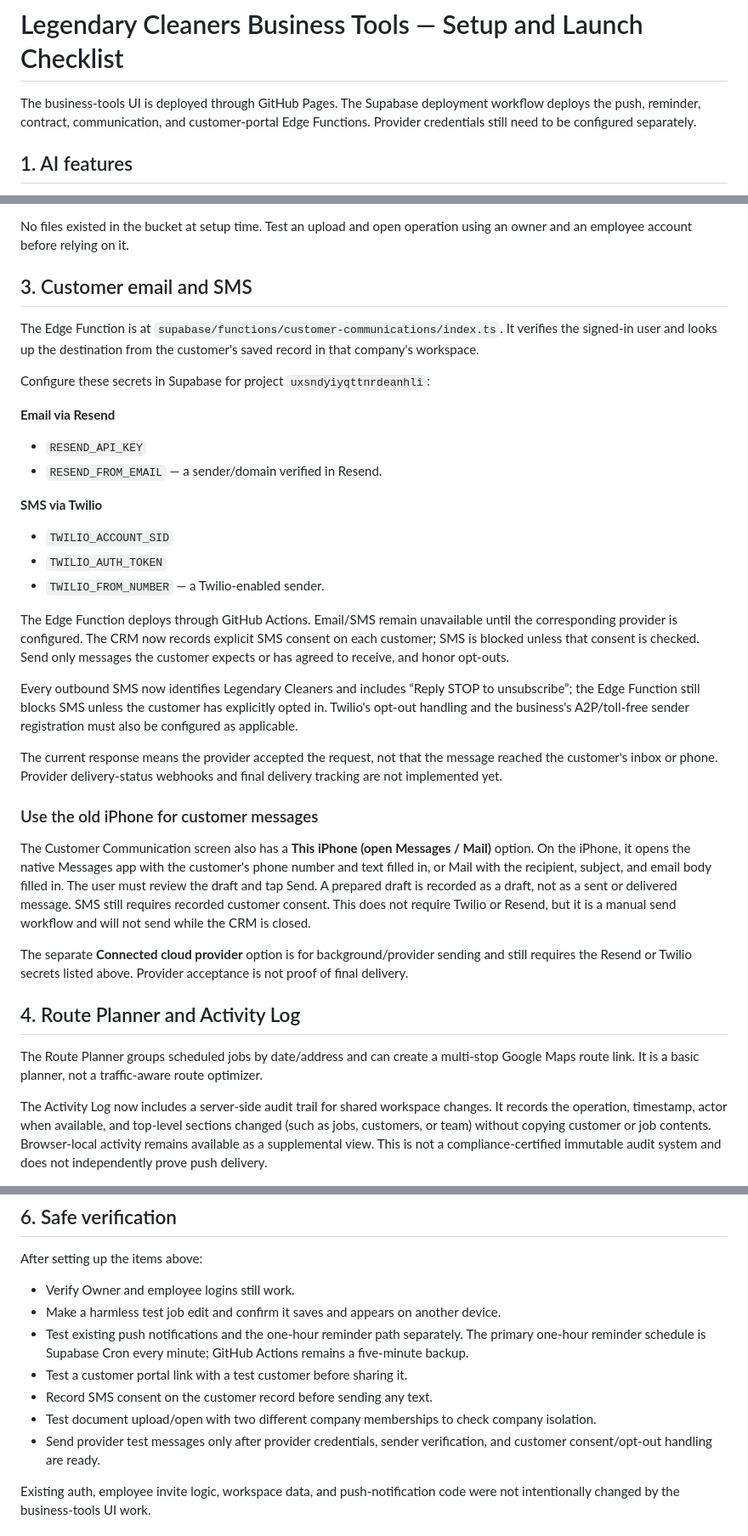
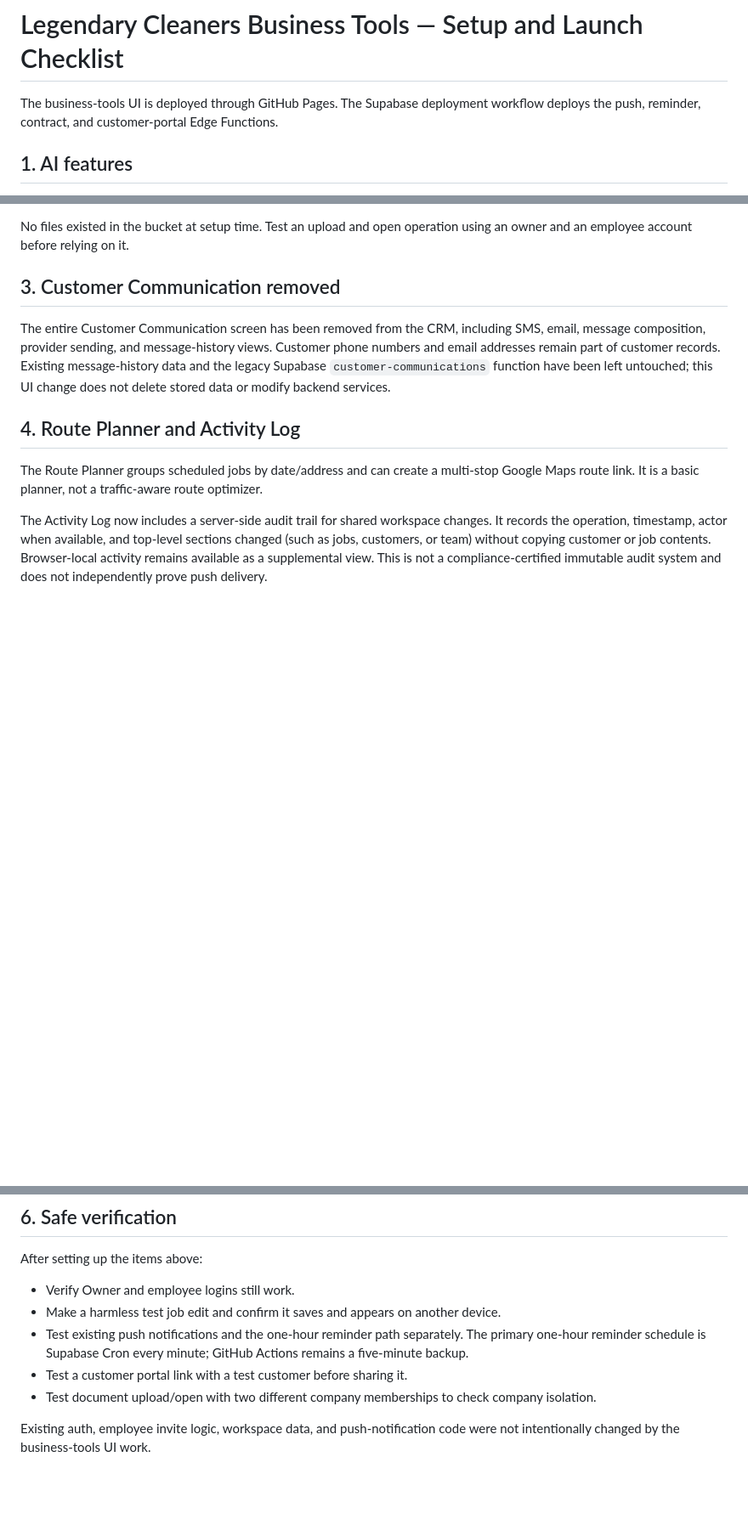
Before and after one commit to g4z8zv6fm2-bot/mysite, a Markdown page: BUSINESS-TOOLS-SETUP.md, 3 parts joined by grey strips. Shown at 85% size. Drawn GitHub-style; blank space fills up the shorter version.

Commit message:
Document removal of customer communication UI

```diff
--- a/BUSINESS-TOOLS-SETUP.md
+++ b/BUSINESS-TOOLS-SETUP.md
@@ -1,6 +1,6 @@
 # Legendary Cleaners Business Tools — Setup and Launch Checklist
 
-The business-tools UI is deployed through GitHub Pages. The Supabase deployment workflow deploys the push, reminder, contract, communication, and customer-portal Edge Functions. Provider credentials still need to be configured separately.
+The business-tools UI is deployed through GitHub Pages. The Supabase deployment workflow deploys the push, reminder, contract, and customer-portal Edge Functions.
 
 ## 1. AI features
 
@@ -12,31 +12,9 @@ The private `crm-documents` bucket is now configured in Supabase project `uxsndy
 
 No files existed in the bucket at setup time. Test an upload and open operation using an owner and an employee account before relying on it.
 
-## 3. Customer email and SMS
+## 3. Customer Communication removed
 
-The Edge Function is at `supabase/functions/customer-communications/index.ts`. It verifies the signed-in user and looks up the destination from the customer's saved record in that company's workspace.
-
-Configure these secrets in Supabase for project `uxsndyiyqttnrdeanhli`:
-
-**Email via Resend**
-- `RESEND_API_KEY`
-- `RESEND_FROM_EMAIL` — a sender/domain verified in Resend.
-
-**SMS via Twilio**
-- `TWILIO_ACCOUNT_SID`
-- `TWILIO_AUTH_TOKEN`
-- `TWILIO_FROM_NUMBER` — a Twilio-enabled sender.
-
-The Edge Function deploys through GitHub Actions. Email/SMS remain unavailable until the corresponding provider is configured. The CRM now records explicit SMS consent on each customer; SMS is blocked unless that consent is checked. Send only messages the customer expects or has agreed to receive, and honor opt-outs.
-
-Every outbound SMS now identifies Legendary Cleaners and includes “Reply STOP to unsubscribe”; the Edge Function still blocks SMS unless the customer has explicitly opted in. Twilio's opt-out handling and the business's A2P/toll-free sender registration must also be configured as applicable.
-
-The current response means the provider accepted the request, not that the message reached the customer's inbox or phone. Provider delivery-status webhooks and final delivery tracking are not implemented yet.
-
-### Use the old iPhone for customer messages
-The Customer Communication screen also has a **This iPhone (open Messages / Mail)** option. On the iPhone, it opens the native Messages app with the customer's phone number and text filled in, or Mail with the recipient, subject, and email body filled in. The user must review the draft and tap Send. A prepared draft is recorded as a draft, not as a sent or delivered message. SMS still requires recorded customer consent. This does not require Twilio or Resend, but it is a manual send workflow and will not send while the CRM is closed.
-
-The separate **Connected cloud provider** option is for background/provider sending and still requires the Resend or Twilio secrets listed above. Provider acceptance is not proof of final delivery.
+The entire Customer Communication screen has been removed from the CRM, including SMS, email, message composition, provider sending, and message-history views. Customer phone numbers and email addresses remain part of customer records. Existing message-history data and the legacy Supabase `customer-communications` function have been left untouched; this UI change does not delete stored data or modify backend services.
 
 ## 4. Route Planner and Activity Log
 
@@ -57,9 +35,7 @@ After setting up the items above:
 - Make a harmless test job edit and confirm it saves and appears on another device.
 - Test existing push notifications and the one-hour reminder path separately. The primary one-hour reminder schedule is Supabase Cron every minute; GitHub Actions remains a five-minute backup.
 - Test a customer portal link with a test customer before sharing it.
-- Record SMS consent on the customer record before sending any text.
 - Test document upload/open with two different company memberships to check company isolation.
-- Send provider test messages only after provider credentials, sender verification, and customer consent/opt-out handling are ready.
 
 Existing auth, employee invite logic, workspace data, and push-notification code were not intentionally changed by the business-tools UI work.
 
```
